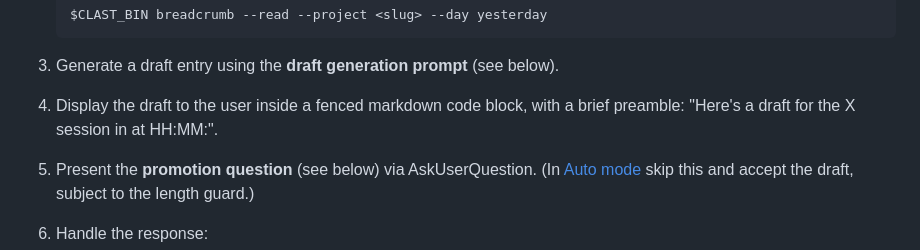
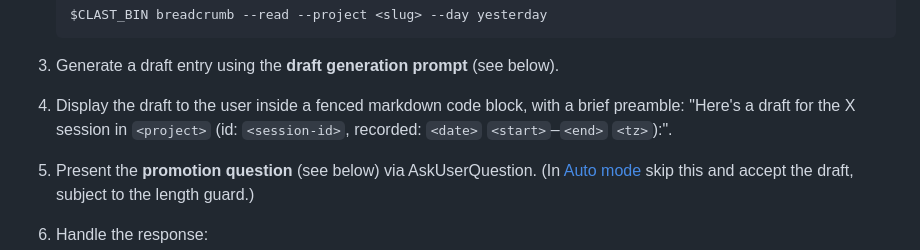
Before and after one commit to procrastivity/clast, a Markdown page: skills/wake/SKILL.md, the part around the change. GitHub-like rendering.

Commit message:
fix(wake): add session id + recorded date/time to draft preamble
Step 3 · Task 5: matched the Step 3 draft preamble in skills/wake/SKILL.md to
the CLI's id:/recorded: line shape (session id, full date, start-end, tz)
instead of a bare HH:MM.

Claude-Session: https://claude.ai/code/session_01PyjLYz2GFRVgYS3nAtUoXm

```diff
--- a/skills/wake/SKILL.md
+++ b/skills/wake/SKILL.md
@@ -131,7 +131,7 @@ For each session in the list:
 
 3. Generate a draft entry using the **draft generation prompt** (see below).
 
-4. Display the draft to the user inside a fenced markdown code block, with a brief preamble: "Here's a draft for the X session in <project> at HH:MM:".
+4. Display the draft to the user inside a fenced markdown code block, with a brief preamble: "Here's a draft for the X session in `<project>` (id: `<session-id>`, recorded: `<date>` `<start>`–`<end>` `<tz>`):".
 
 5. Present the **promotion question** (see below) via AskUserQuestion. (In [Auto mode](#auto-mode) skip this and accept the draft, subject to the length guard.)
 
```
